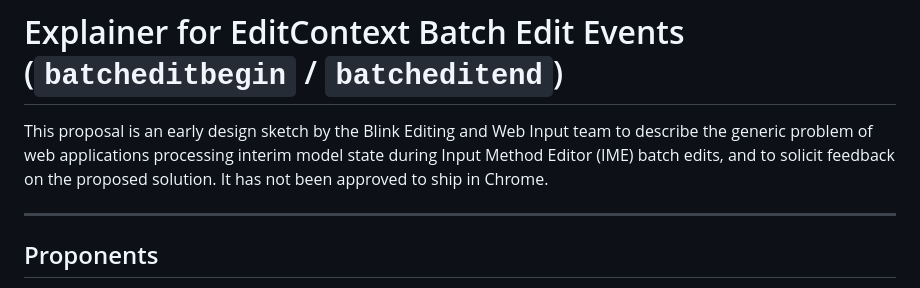
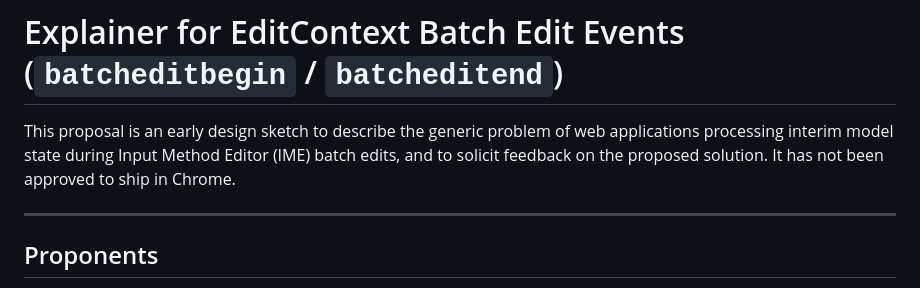
Before and after one commit to hd-chuong/edit-context-batch-edit-begin-and-end-events, a Markdown page: README.md, the part around the change. GitHub-like rendering.

Commit message:
Simplify proposal description in README.md
Removed redundant wording in the proposal description.

```diff
--- a/README.md
+++ b/README.md
@@ -1,6 +1,6 @@
 # Explainer for EditContext Batch Edit Events (`batcheditbegin` / `batcheditend`)
 
-This proposal is an early design sketch by the Blink Editing and Web Input team to describe the generic problem of web applications processing interim model state during Input Method Editor (IME) batch edits, and to solicit feedback on the proposed solution. It has not been approved to ship in Chrome.
+This proposal is an early design sketch to describe the generic problem of web applications processing interim model state during Input Method Editor (IME) batch edits, and to solicit feedback on the proposed solution. It has not been approved to ship in Chrome.
 
 ---
 
```
